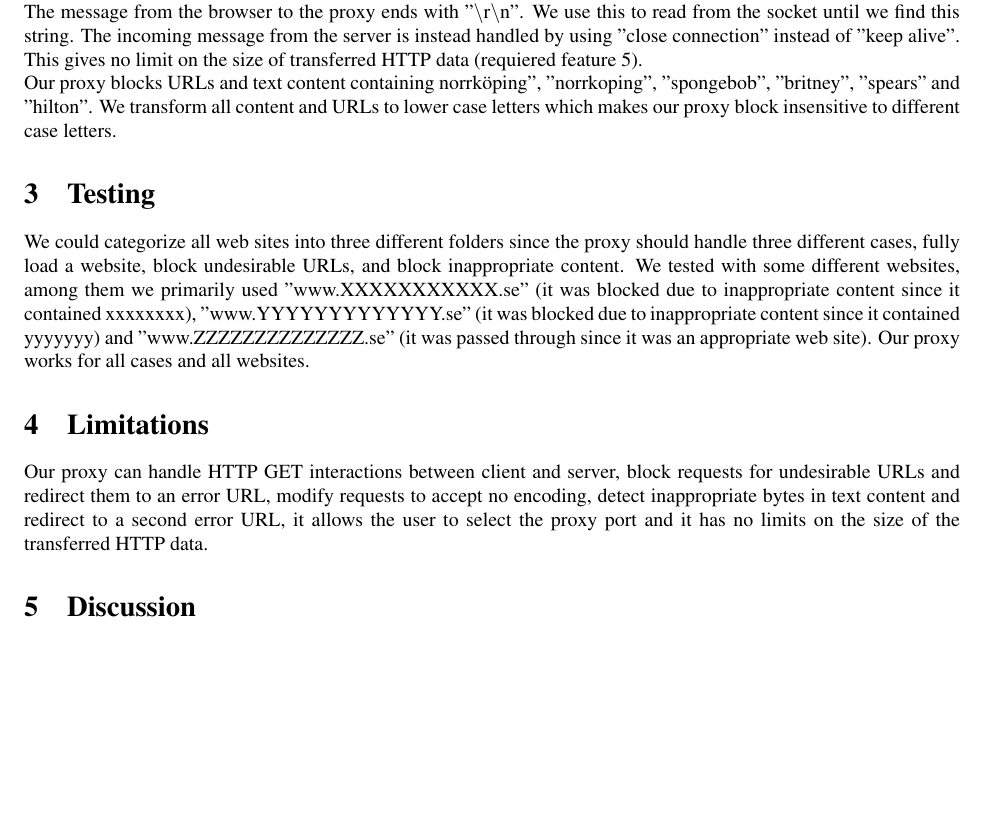
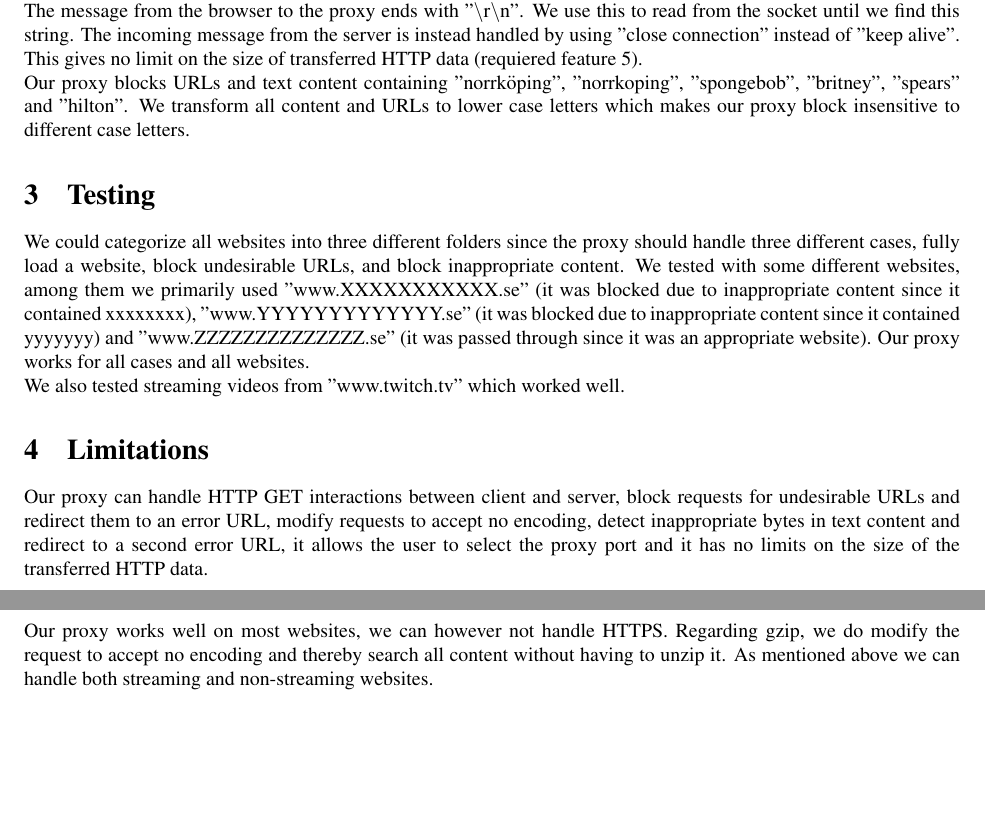
Before and after one commit to tobyndax/TDTS06, a LaTeX document (NetNinny/report/report.tex): part of page 3 of 3 before the commit and two parts of pages 3 and 4 of 4 after it, the two joined at a grey line, cut so that both start at the same text, the shorter picture padded with empty space. Compiled offline with pdfLaTeX.

Commit message:
fixed "norr\"oping"

```diff
--- a/NetNinny/report/report.tex
+++ b/NetNinny/report/report.tex
@@ -75,20 +75,22 @@ we find this string. The incoming message from the server is instead handled by
 using "close connection" instead of "keep alive". This gives no limit on the
 size of transferred HTTP data (requiered feature 5).
 
-Our proxy blocks URLs and text content containing norrköping", "norrkoping",
+Our proxy blocks URLs and text content containing "norrk\"oping", "norrkoping",
 "spongebob", "britney", "spears" and "hilton". We transform all content and
 URLs to lower case letters which makes our proxy block insensitive to different
 case letters.
 
 \section{Testing}
-We could categorize all web sites into three different folders since the
+We could categorize all websites into three different folders since the
 proxy should handle three different cases, fully load a website,
 block undesirable URLs, and block inappropriate content. We tested with some
 different websites, among them we primarily used "www.XXXXXXXXXXX.se"
 (it was blocked due to inappropriate content since it contained xxxxxxxx),
 "www.YYYYYYYYYYYYY.se" (it was blocked due to inappropriate content since it
 contained yyyyyyy) and "www.ZZZZZZZZZZZZZZ.se" (it was passed through since
-it was an appropriate web site). Our proxy works for all cases and all websites.
+it was an appropriate website). Our proxy works for all cases and all websites.
+
+We also tested streaming videos from "www.twitch.tv" which worked well.
 
 \section{Limitations}
 Our proxy can handle HTTP GET interactions between client and server,
@@ -98,5 +100,9 @@ content and redirect to a second error URL, it allows the user to select the
 proxy port and it has no limits on the size of the transferred HTTP data.
 
 \section{Discussion}
+Our proxy works well on most websites, we can however not handle HTTPS.
+Regarding gzip, we do modify the request to accept no encoding and thereby
+search all content without having to unzip it. As mentioned above we can
+handle both streaming and non-streaming websites.
 
 \end{document}
```
